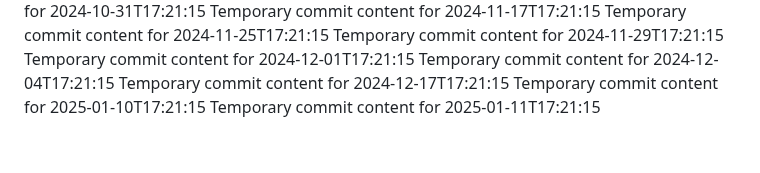
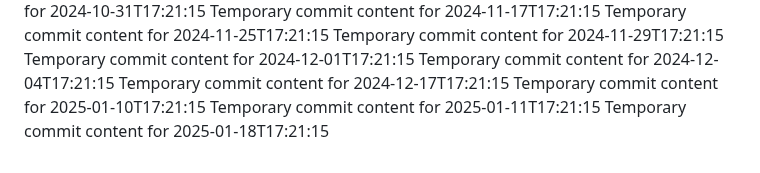
Before and after one commit to vinas1221/repo-742-p, a Markdown page: report.md, the part around the change. GitHub-like rendering.

```diff
--- a/report.md
+++ b/report.md
@@ -91,3 +91,4 @@ Temporary commit content for 2024-12-04T17:21:15
 Temporary commit content for 2024-12-17T17:21:15
 Temporary commit content for 2025-01-10T17:21:15
 Temporary commit content for 2025-01-11T17:21:15
+Temporary commit content for 2025-01-18T17:21:15
```
